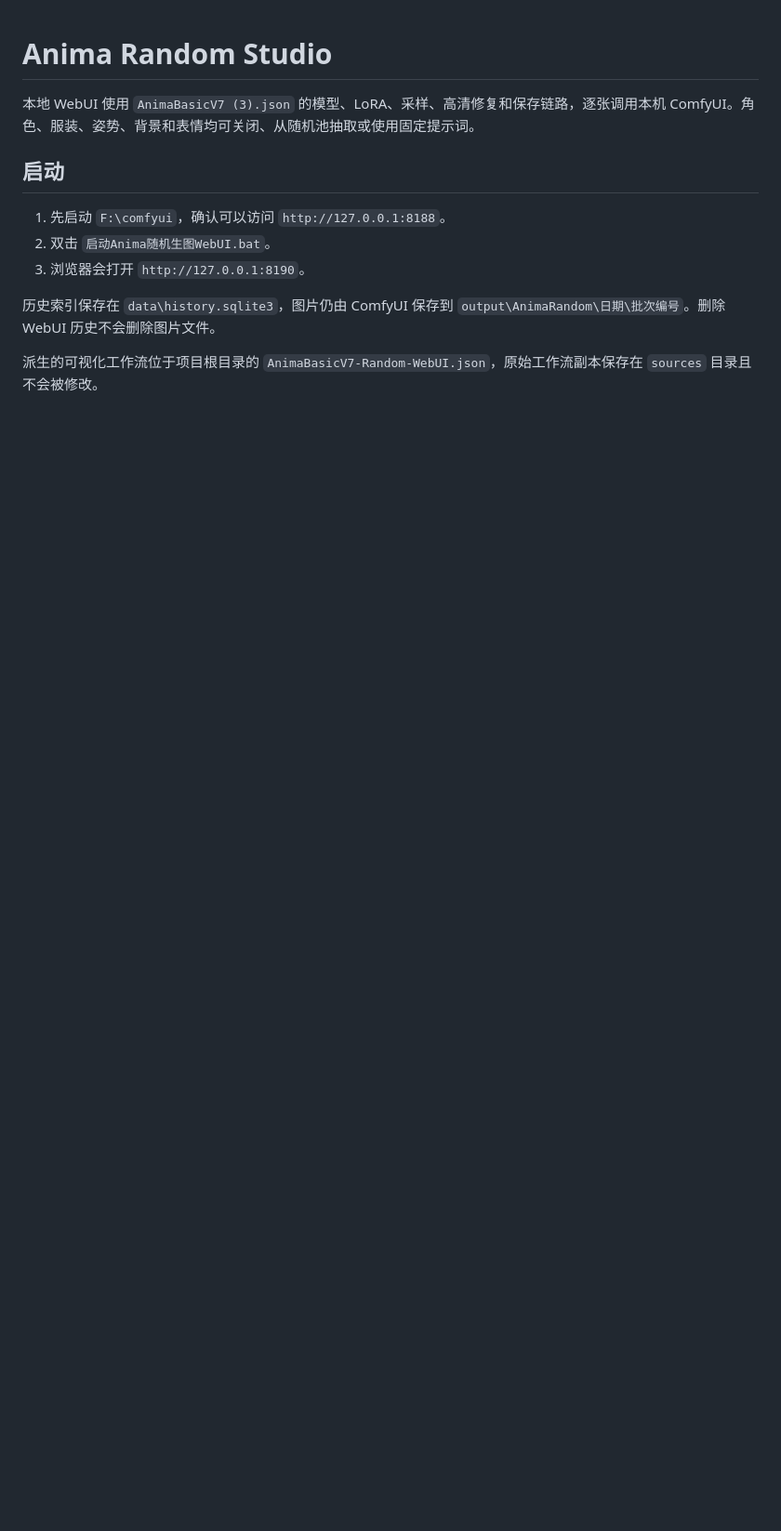
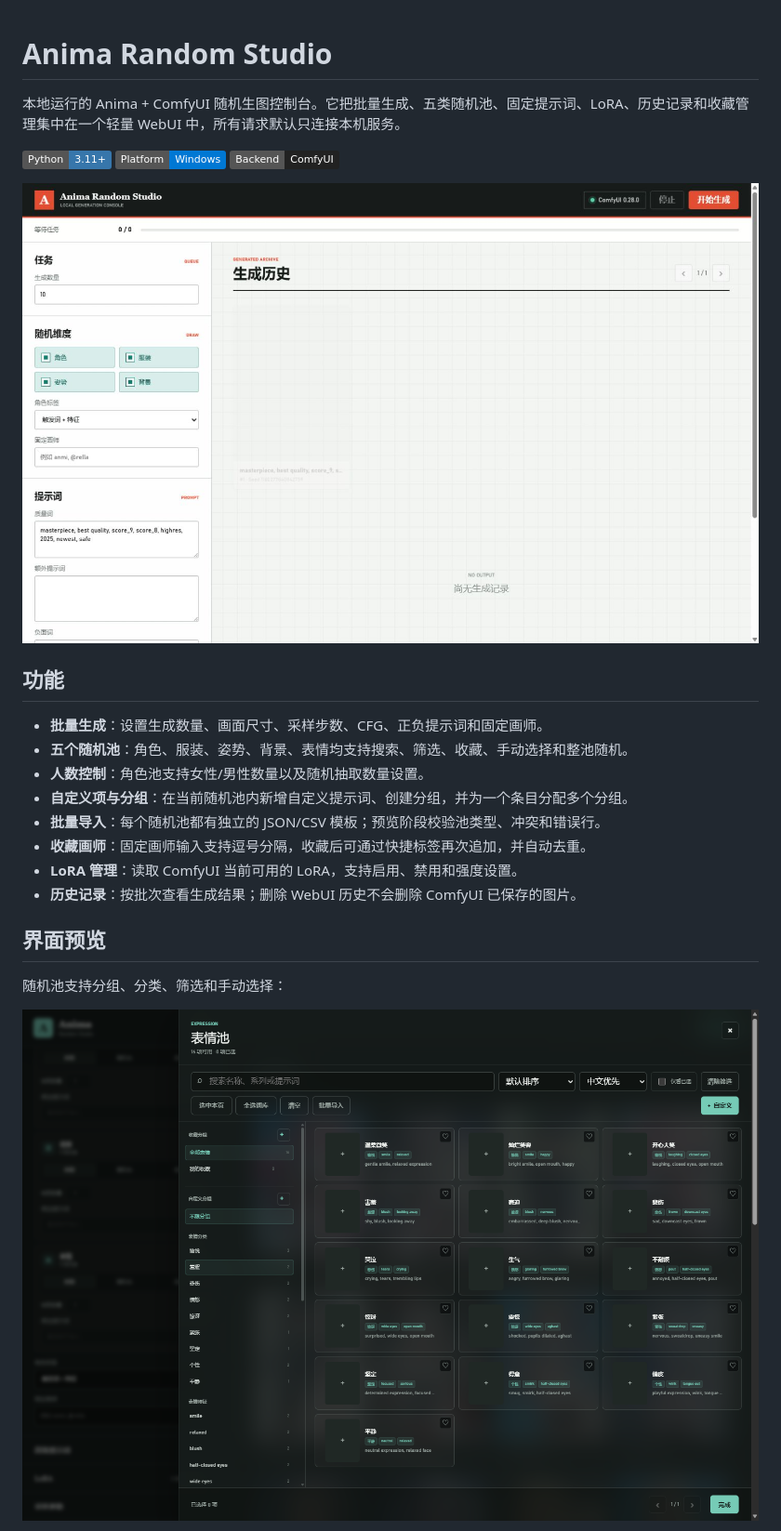
Before and after one commit to 159159pzy-crypto/comfyui-random-image-generation, a Markdown page: README.md, the part around one of its changes. Shown at 93% size. GitHub-like rendering; pictures changed too: docs/screenshots/random-pool.png (added); badges without logos; blank space fills up the shorter version.

Commit message:
feat: add pool import workflow and release docs

```diff
--- a/README.md
+++ b/README.md
@@ -1,13 +1,27 @@
 # Anima Random Studio
 
-本地 WebUI 使用 `AnimaBasicV7 (3).json` 的模型、LoRA、采样、高清修复和保存链路，逐张调用本机 ComfyUI。角色、服装、姿势、背景和表情均可关闭、从随机池抽取或使用固定提示词。
+本地运行的 Anima + ComfyUI 随机生图控制台。它把批量生成、五类随机池、固定提示词、LoRA、历史记录和收藏管理集中在一个轻量 WebUI 中，所有请求默认只连接本机服务。
 
-## 启动
+![Python](https://img.shields.io/badge/Python-3.11%2B-3776AB?logo=python&logoColor=white)
+![Platform](https://img.shields.io/badge/Platform-Windows-0078D4?logo=windows&logoColor=white)
+![ComfyUI](https://img.shields.io/badge/Backend-ComfyUI-222222)
 
-1. 先启动 `F:\comfyui`，确认可以访问 `http://127.0.0.1:8188`。
-2. 双击 `启动Anima随机生图WebUI.bat`。
-3. 浏览器会打开 `http://127.0.0.1:8190`。
+![主界面](qa-desktop.png)
 
-历史索引保存在 `data\history.sqlite3`，图片仍由 ComfyUI 保存到 `output\AnimaRandom\日期\批次编号`。删除 WebUI 历史不会删除图片文件。
+## 功能
 
-派生的可视化工作流位于项目根目录的 `AnimaBasicV7-Random-WebUI.json`，原始工作流副本保存在 `sources` 目录且不会被修改。
+- **批量生成**：设置生成数量、画面尺寸、采样步数、CFG、正负提示词和固定画师。
+- **五个随机池**：角色、服装、姿势、背景、表情均支持搜索、筛选、收藏、手动选择和整池随机。
+- **人数控制**：角色池支持女性/男性数量以及随机抽取数量设置。
+- **自定义项与分组**：在当前随机池内新增自定义提示词、创建分组，并为一个条目分配多个分组。
+- **批量导入**：每个随机池都有独立的 JSON/CSV 模板；预览阶段校验池类型、冲突和错误行。
+- **收藏画师**：固定画师输入支持逗号分隔，收藏后可通过快捷标签再次追加，并自动去重。
+- **LoRA 管理**：读取 ComfyUI 当前可用的 LoRA，支持启用、禁用和强度设置。
+- **历史记录**：按批次查看生成结果；删除 WebUI 历史不会删除 ComfyUI 已保存的图片。
+
+## 界面预览
+
+随机池支持分组、分类、筛选和手动选择：
+
+![随机池](docs/screenshots/random-pool.png)
+
```
Also changed, not shown: other parts of README.md (+138 -14 lines), docs/screenshots/batch-import.png (added), 7 other files.
